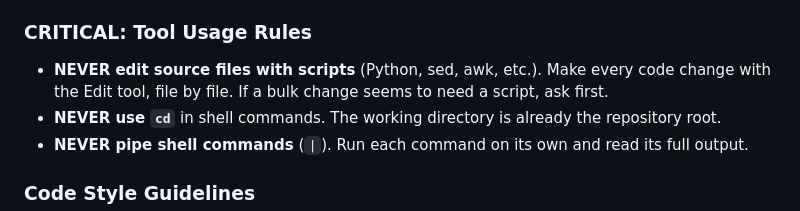
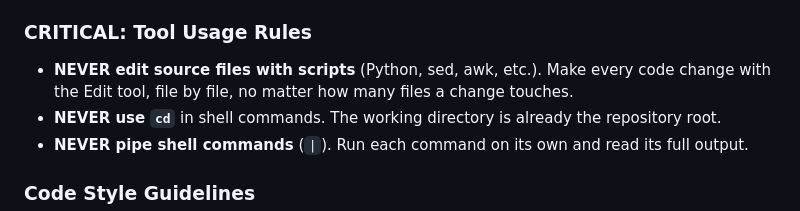
Before and after one commit to Study-Wise/studify, a Markdown page: CLAUDE.md, the part around the change. GitHub-like rendering.

Commit message:
Make the no-scripts rule in CLAUDE.md absolute
Drop the "ask first" exception: every code change is made with the Edit
tool, however large.

Co-Authored-By: Claude Opus 5.5 <noreply@anthropic.com>
Claude-Session: https://claude.ai/code/session_01Mm6za25PX533GdwdbNhGB9

```diff
--- a/CLAUDE.md
+++ b/CLAUDE.md
@@ -365,7 +365,7 @@ PWA settings in `astro.config.mjs`:
 
 ### CRITICAL: Tool Usage Rules
 
-- **NEVER edit source files with scripts** (Python, sed, awk, etc.). Make every code change with the Edit tool, file by file. If a bulk change seems to need a script, ask first.
+- **NEVER edit source files with scripts** (Python, sed, awk, etc.). Make every code change with the Edit tool, file by file, no matter how many files a change touches.
 - **NEVER use `cd`** in shell commands. The working directory is already the repository root.
 - **NEVER pipe shell commands** (`|`). Run each command on its own and read its full output.
 
```
